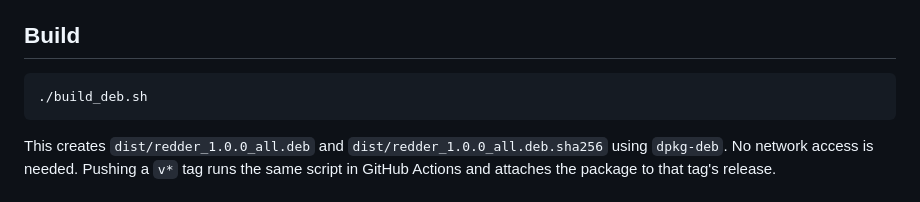
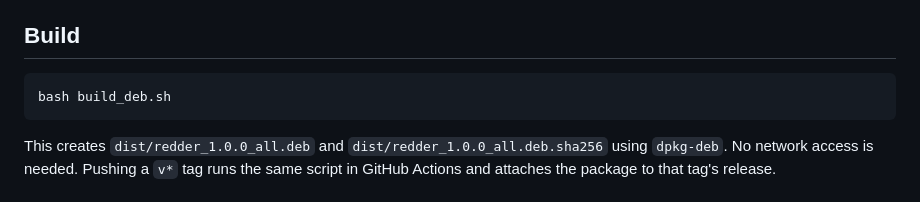
Before and after one commit to trevthom/redder, a Markdown page: README.md, the part around the change. Drawn GitHub-style.

Commit message:
Document the build command for a fresh checkout

````diff
--- a/README.md
+++ b/README.md
@@ -92,7 +92,7 @@ removed.
 ## Build
 
 ```bash
-./build_deb.sh
+bash build_deb.sh
 ```
 
 This creates `dist/redder_1.0.0_all.deb` and
````
